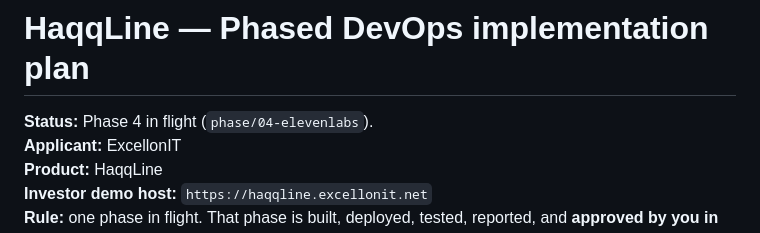
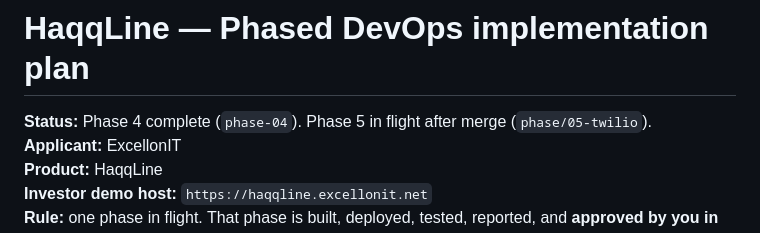
Before and after one commit to excellonitapps31/HaqqLine, a Markdown page: IMPLEMENTATION_PLAN.md, the part around the change. Drawn GitHub-style.

Commit message:
Record Phase 4 completion: live ConvAI agent on haqqline.excellonit.net.
Co-authored-by: Cursor <cursoragent@cursor.com>

```diff
--- a/IMPLEMENTATION_PLAN.md
+++ b/IMPLEMENTATION_PLAN.md
@@ -1,6 +1,6 @@
 # HaqqLine — Phased DevOps implementation plan
 
-**Status:** Phase 4 in flight (`phase/04-elevenlabs`).
+**Status:** Phase 4 complete (`phase-04`). Phase 5 in flight after merge (`phase/05-twilio`).
 **Applicant:** ExcellonIT
 **Product:** HaqqLine
 **Investor demo host:** `https://haqqline.excellonit.net`
```
Also changed, not shown: reports/phase-04.md (added, +45 -0 lines).
